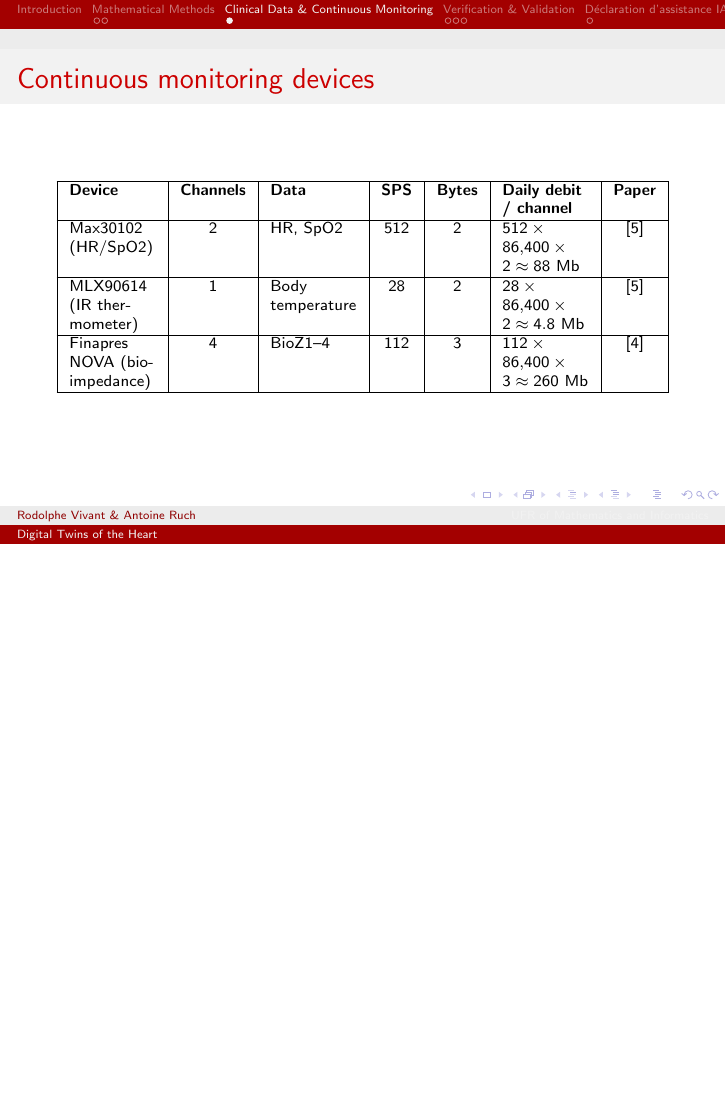
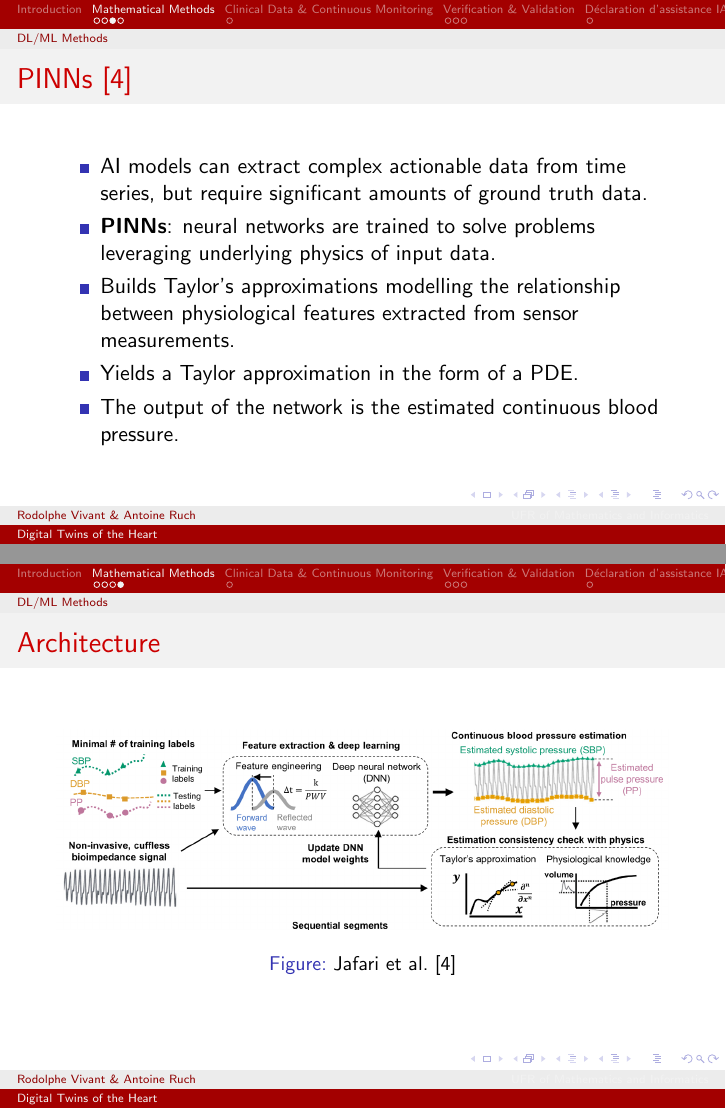
Before and after one commit to master-csmi/course-rom-dm1-team-vr-ra, LaTeX slides (main.tex): page 5 of 11 before the commit and pages 5 and 6 of 13 after it, the two joined at a grey line, the shorter picture padded with empty space. Compiled offline with pdfLaTeX.

Commit message:
PINNs slide

```diff
--- a/main.tex
+++ b/main.tex
@@ -46,11 +46,30 @@
 
 \end{frame}
 
+
 \begin{frame}{Architecture}
     \begin{figure}
       \centering
       \includegraphics[width=1\linewidth]{images/POD-DL-ROM-archi.png}
       \caption{\textcite{Fresca2021}}
+  \end{figure}
+\end{frame}
+
+\begin{frame}{PINNs \cite{jafari2022}}
+  \begin{itemize}
+    \item AI models can extract complex actionable data from time series, but require significant amounts of ground truth data.
+    \item \textbf{PINNs}: neural networks are trained to solve problems leveraging underlying physics of input data.
+    \item Builds Taylor's approximations modelling the relationship between physiological features extracted from sensor measurements.
+    \item Yields a Taylor approximation in the form of a PDE.
+    \item The output of the network is the estimated continuous blood pressure.
+  \end{itemize}
+\end{frame}
+
+\begin{frame}{Architecture}
+    \begin{figure}
+      \centering
+      \includegraphics[width=1\linewidth]{images/PINNs-archi.png}
+      \caption{\textcite{jafari2022}}
   \end{figure}
 \end{frame}
 
```
Also changed, not shown: images/PINNs-archi.png (added), images/POD-DL-ROM-perf.png.
